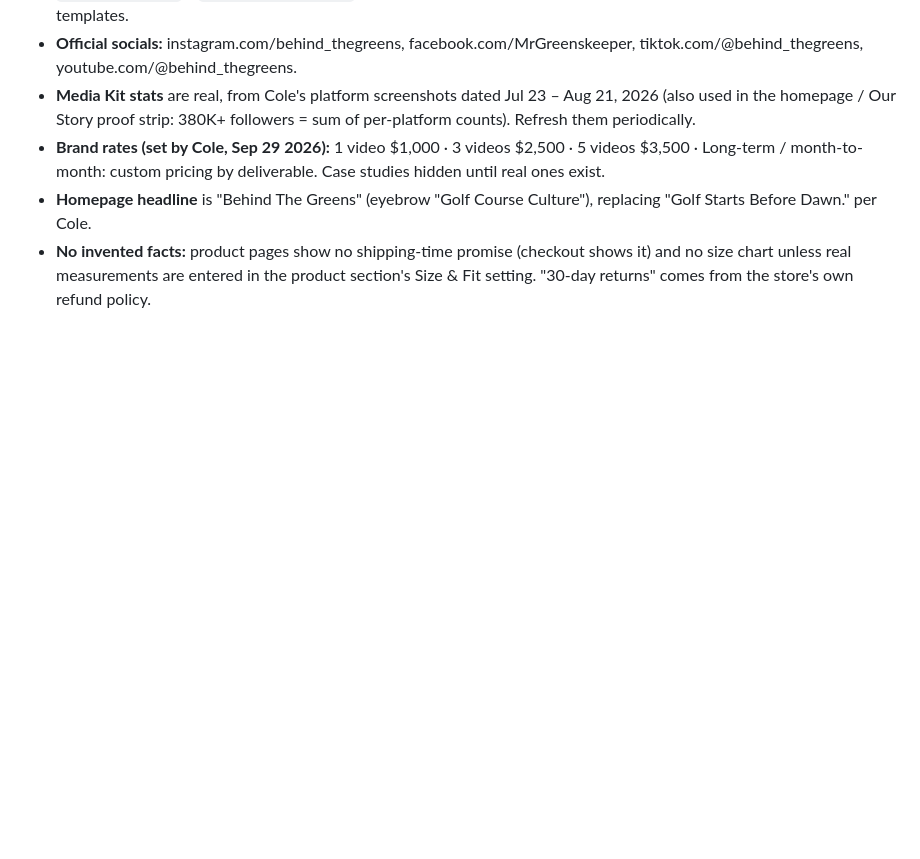
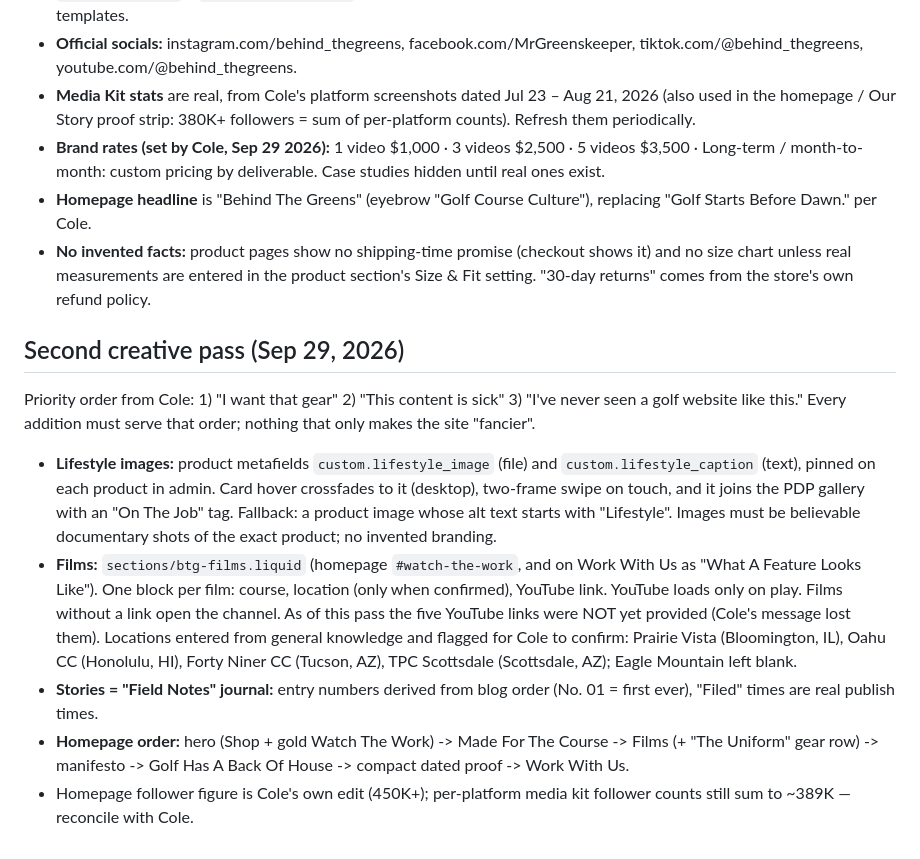
Before and after one commit to colehamel1/team-workspace, a Markdown page: projects/behind-the-greens-shopify/BRAND.md, the part around the change. Drawn GitHub-style; blank space fills up the shorter version.

Commit message:
Document the second creative pass in BRAND.md
Co-Authored-By: Claude Opus 5.5 <noreply@anthropic.com>
Claude-Session: https://claude.ai/code/session_01NLqanbZSr4w6o7EJNsGbFK

```diff
--- a/projects/behind-the-greens-shopify/BRAND.md
+++ b/projects/behind-the-greens-shopify/BRAND.md
@@ -162,3 +162,31 @@ draft/illustrative ones that could be mistaken for real.**
   (checkout shows it) and no size chart unless real measurements are
   entered in the product section's Size & Fit setting. "30-day returns"
   comes from the store's own refund policy.
+
+## Second creative pass (Sep 29, 2026)
+
+Priority order from Cole: 1) "I want that gear" 2) "This content is sick"
+3) "I've never seen a golf website like this." Every addition must serve
+that order; nothing that only makes the site "fancier".
+
+- **Lifestyle images:** product metafields `custom.lifestyle_image` (file)
+  and `custom.lifestyle_caption` (text), pinned on each product in admin.
+  Card hover crossfades to it (desktop), two-frame swipe on touch, and it
+  joins the PDP gallery with an "On The Job" tag. Fallback: a product image
+  whose alt text starts with "Lifestyle". Images must be believable
+  documentary shots of the exact product; no invented branding.
+- **Films:** `sections/btg-films.liquid` (homepage `#watch-the-work`, and on
+  Work With Us as "What A Feature Looks Like"). One block per film:
+  course, location (only when confirmed), YouTube link. YouTube loads only
+  on play. Films without a link open the channel. As of this pass the five
+  YouTube links were NOT yet provided (Cole's message lost them).
+  Locations entered from general knowledge and flagged for Cole to confirm:
+  Prairie Vista (Bloomington, IL), Oahu CC (Honolulu, HI), Forty Niner CC
+  (Tucson, AZ), TPC Scottsdale (Scottsdale, AZ); Eagle Mountain left blank.
+- **Stories = "Field Notes" journal:** entry numbers derived from blog
+  order (No. 01 = first ever), "Filed" times are real publish times.
+- **Homepage order:** hero (Shop + gold Watch The Work) -> Made For The
+  Course -> Films (+ "The Uniform" gear row) -> manifesto -> Golf Has A
+  Back Of House -> compact dated proof -> Work With Us.
+- Homepage follower figure is Cole's own edit (450K+); per-platform media
+  kit follower counts still sum to ~389K — reconcile with Cole.
```
